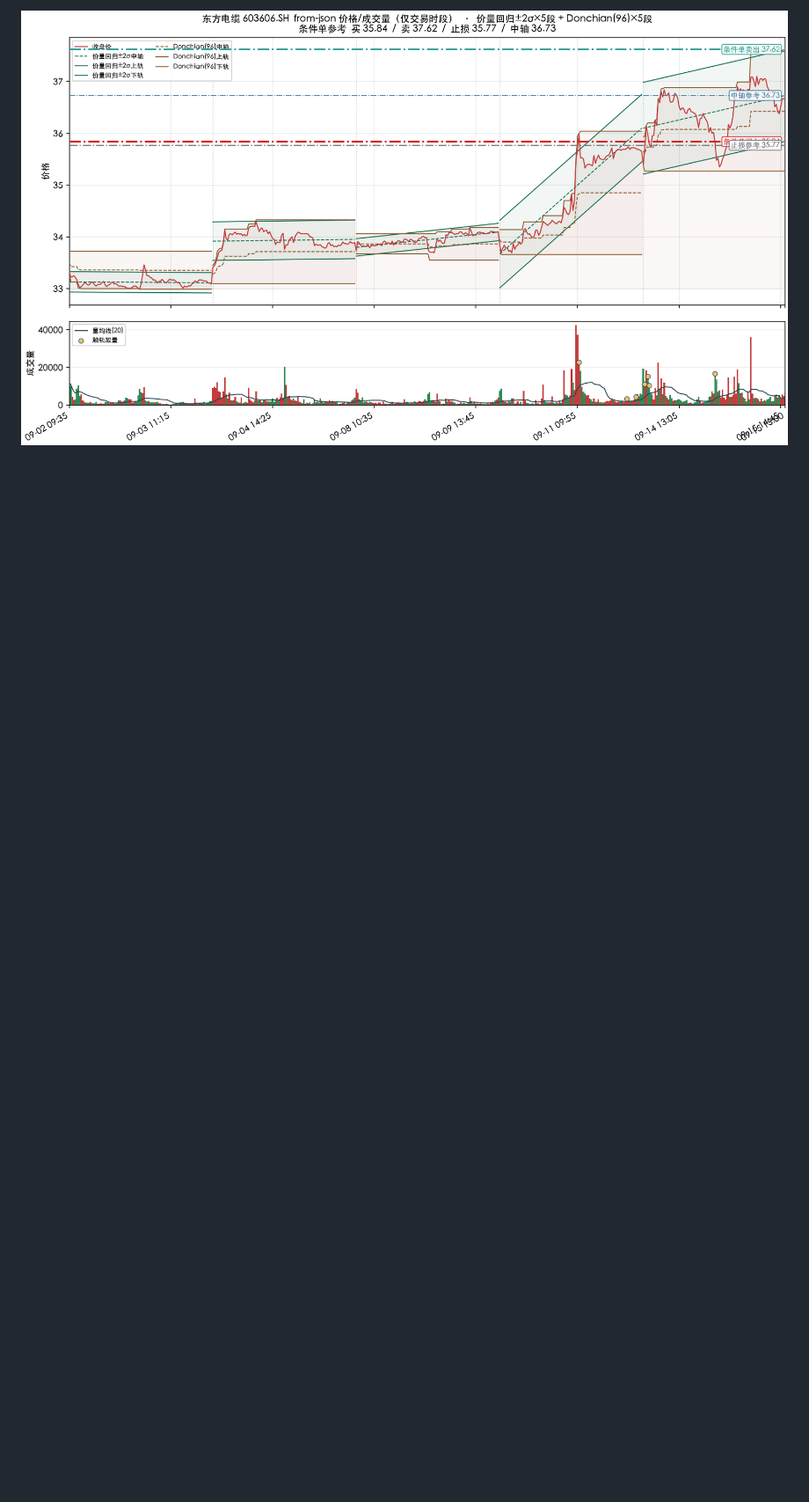
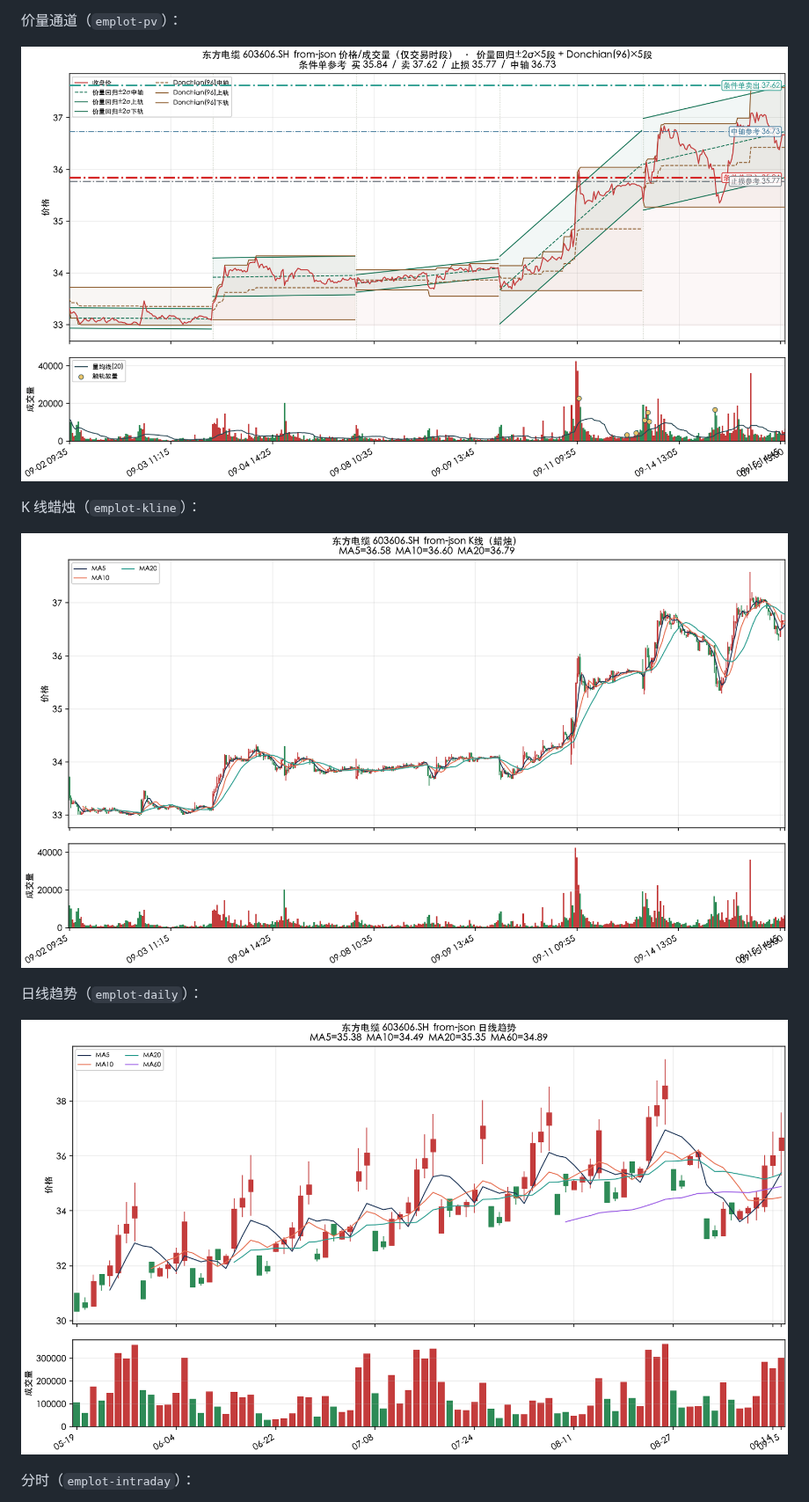
Before and after one commit to jqlong17/eastmoney-cli, a Markdown page: README.md, the part around one of its changes. Shown at 88% size. GitHub-like rendering; pictures changed too: examples/demo-603606-daily.png (added), examples/demo-603606-kline.png (added); blank space fills up the shorter version.

Commit message:
feat: add kline, daily, and intraday chart CLIs
Ship emplot-kline / emplot-daily / emplot-intraday with candle, MA trend,
and session VWAP charts so agents can cover core analysis views.

```diff
--- a/README.md
+++ b/README.md
@@ -90,2 +100,15 @@ emplot-pv --from-json examples/sample-603606-5m.json --days 10 \
 
-![东方电缆 5 分钟价量通道（近 10 日）](examples/demo-603606-5m-price-volume.png)
+价量通道（`emplot-pv`）：
+
+![东方电缆 5 分钟价量通道](examples/demo-603606-5m-price-volume.png)
+
+K 线蜡烛（`emplot-kline`）：
+
+![东方电缆 5 分钟 K 线](examples/demo-603606-kline.png)
+
+日线趋势（`emplot-daily`）：
+
+![东方电缆 日线](examples/demo-603606-daily.png)
+
+分时（`emplot-intraday`）：
+
```
Also changed, not shown: other parts of README.md (+26 -11 lines), examples/demo-603606-intraday.png (added), 5 other files.
